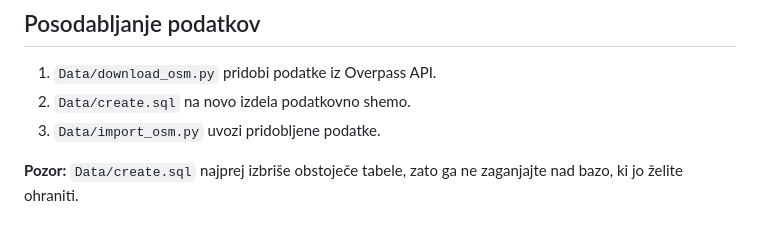
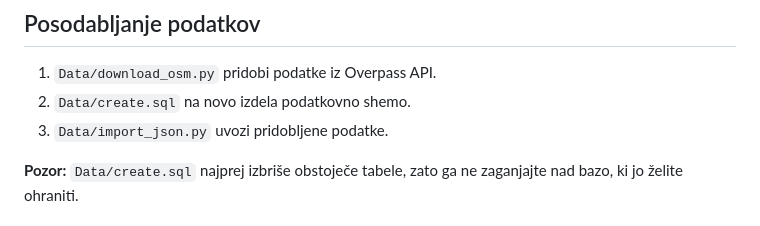
Before and after one commit to elizapecoraro/OPB-projekt, a Markdown page: README.md, the part around the change. Rendered like a GitHub page.

Commit message:
osm -> json

```diff
--- a/README.md
+++ b/README.md
@@ -129,7 +129,7 @@ Nastavitve javne povezave so že zapisane v datoteki `.env.example`.
 
 1. `Data/download_osm.py` pridobi podatke iz Overpass API.
 2. `Data/create.sql` na novo izdela podatkovno shemo.
-3. `Data/import_osm.py` uvozi pridobljene podatke.
+3. `Data/import_json.py` uvozi pridobljene podatke.
 
 **Pozor:** `Data/create.sql` najprej izbriše obstoječe tabele, zato ga ne zaganjajte nad bazo, ki jo želite ohraniti.
 
```
